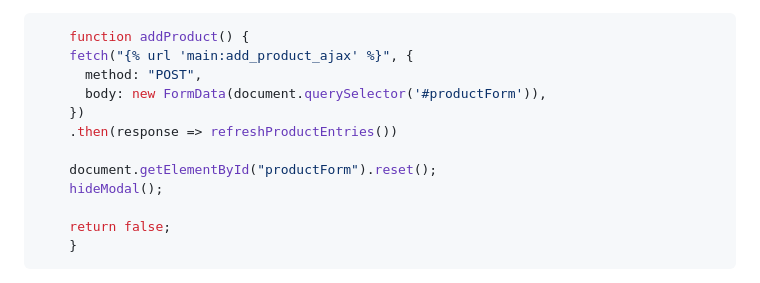
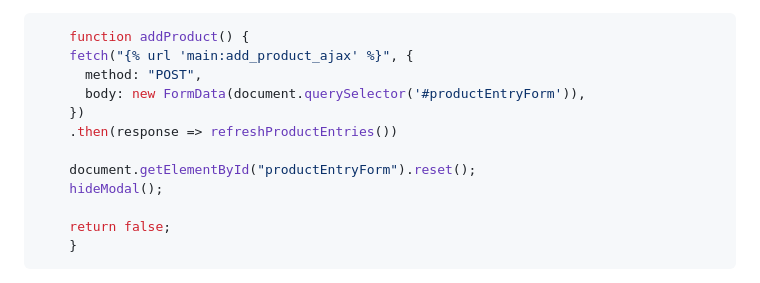
Before and after one commit to Priyapta/palgop-gamepass, a Markdown page: README.md, the part around the change. Rendered like a GitHub page.

```diff
--- a/README.md
+++ b/README.md
@@ -76,11 +76,11 @@ Selanjutnya, buat sebuah fungsi dalam script untuk dapat menghubungkan modal den
     function addProduct() {
     fetch("{% url 'main:add_product_ajax' %}", {
       method: "POST",
-      body: new FormData(document.querySelector('#productForm')),
+      body: new FormData(document.querySelector('#productEntryForm')),
     })
     .then(response => refreshProductEntries())
 
-    document.getElementById("productForm").reset();
+    document.getElementById("productEntryForm").reset();
     hideModal();
 
     return false;
```
